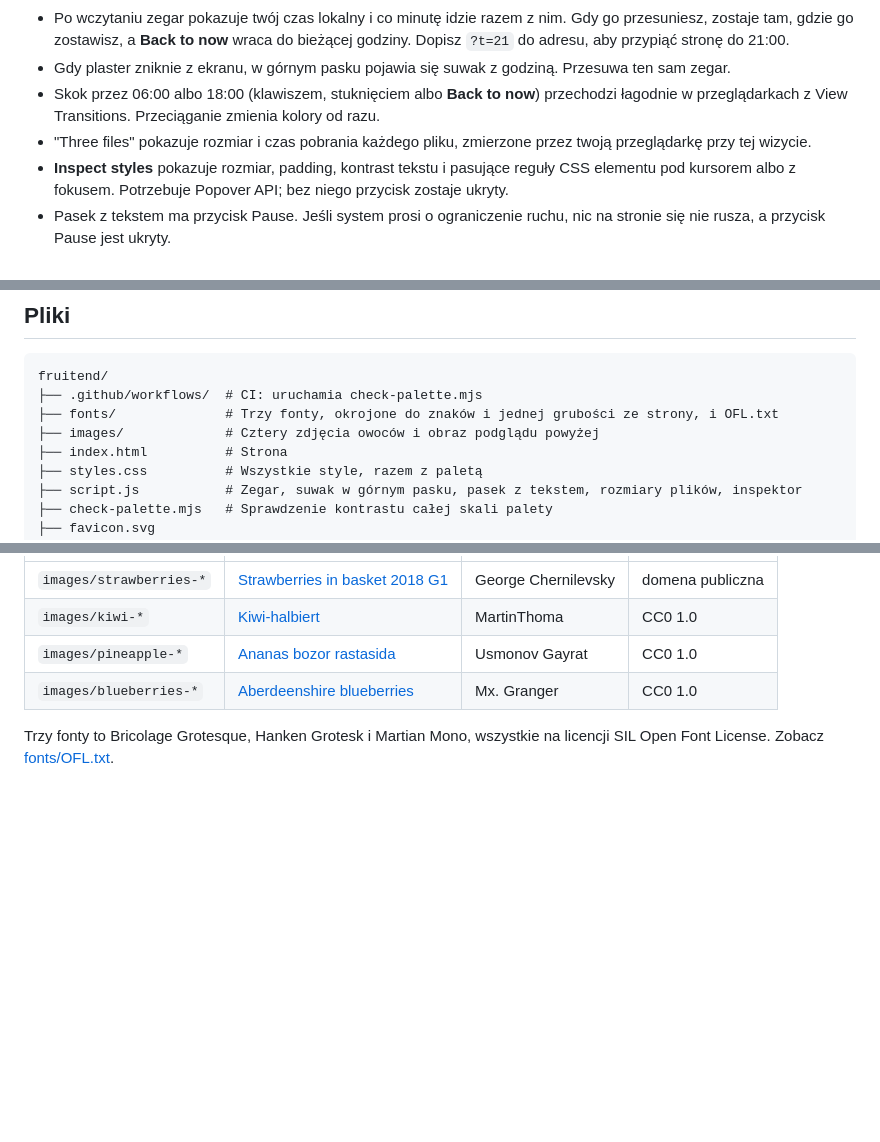
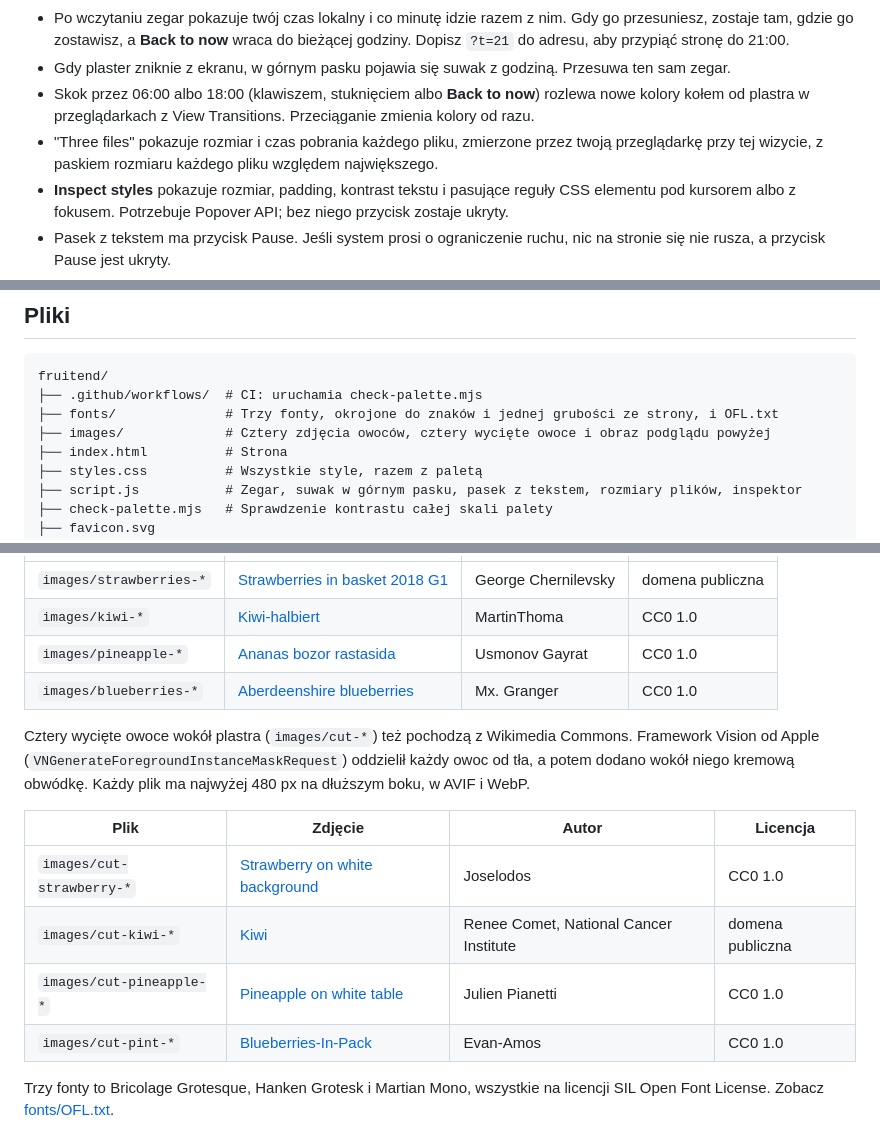
Before and after one commit to NetBr3ak/fruitend, a Markdown page: README.pl.md, 3 parts joined by grey strips. GitHub-like rendering; blank space fills up the shorter version.

```diff
--- a/README.pl.md
+++ b/README.pl.md
@@ -30,10 +30,10 @@ Strona na żywo: https://netbr3ak.github.io/fruitend/
   Dopisz `?t=21` do adresu, aby przypiąć stronę do 21:00.
 - Gdy plaster zniknie z ekranu, w górnym pasku pojawia się suwak z godziną. Przesuwa ten sam
   zegar.
-- Skok przez 06:00 albo 18:00 (klawiszem, stuknięciem albo **Back to now**) przechodzi
-  łagodnie w przeglądarkach z View Transitions. Przeciąganie zmienia kolory od razu.
+- Skok przez 06:00 albo 18:00 (klawiszem, stuknięciem albo **Back to now**) rozlewa nowe
+  kolory kołem od plastra w przeglądarkach z View Transitions. Przeciąganie zmienia kolory od razu.
 - "Three files" pokazuje rozmiar i czas pobrania każdego pliku, zmierzone przez twoją
-  przeglądarkę przy tej wizycie.
+  przeglądarkę przy tej wizycie, z paskiem rozmiaru każdego pliku względem największego.
 - **Inspect styles** pokazuje rozmiar, padding, kontrast tekstu i pasujące reguły CSS elementu pod
   kursorem albo z fokusem. Potrzebuje Popover API; bez niego przycisk zostaje ukryty.
 - Pasek z tekstem ma przycisk Pause. Jeśli system prosi o ograniczenie ruchu, nic na stronie
@@ -75,7 +75,7 @@ go przy każdym pushu do `main` i przy każdym pull requeście.
 fruitend/
 ├── .github/workflows/  # CI: uruchamia check-palette.mjs
 ├── fonts/              # Trzy fonty, okrojone do znaków i jednej grubości ze strony, i OFL.txt
-├── images/             # Cztery zdjęcia owoców i obraz podglądu powyżej
+├── images/             # Cztery zdjęcia owoców, cztery wycięte owoce i obraz podglądu powyżej
 ├── index.html          # Strona
 ├── styles.css          # Wszystkie style, razem z paletą
 ├── script.js           # Zegar, suwak w górnym pasku, pasek z tekstem, rozmiary plików, inspektor
@@ -101,6 +101,17 @@ mniejszy plik tam, gdzie wystarczy.
 | `images/pineapple-*` | [Ananas bozor rastasida](https://commons.wikimedia.org/wiki/File:Ananas_bozor_rastasida.jpg) | Usmonov Gayrat | CC0 1.0 |
 | `images/blueberries-*` | [Aberdeenshire blueberries](https://commons.wikimedia.org/wiki/File:Aberdeenshire_blueberries.jpg) | Mx. Granger | CC0 1.0 |
 
+Cztery wycięte owoce wokół plastra (`images/cut-*`) też pochodzą z Wikimedia Commons. Framework
+Vision od Apple (`VNGenerateForegroundInstanceMaskRequest`) oddzielił każdy owoc od tła, a potem
+dodano wokół niego kremową obwódkę. Każdy plik ma najwyżej 480 px na dłuższym boku, w AVIF i WebP.
+
+| Plik | Zdjęcie | Autor | Licencja |
+|---|---|---|---|
+| `images/cut-strawberry-*` | [Strawberry on white background](https://commons.wikimedia.org/wiki/File:Strawberry_on_white_background.jpg) | Joselodos | CC0 1.0 |
+| `images/cut-kiwi-*` | [Kiwi](https://commons.wikimedia.org/wiki/File:Kiwi.jpg) | Renee Comet, National Cancer Institute | domena publiczna |
+| `images/cut-pineapple-*` | [Pineapple on white table](https://commons.wikimedia.org/wiki/File:Pineapple_on_white_table.jpg) | Julien Pianetti | CC0 1.0 |
+| `images/cut-pint-*` | [Blueberries-In-Pack](https://commons.wikimedia.org/wiki/File:Blueberries-In-Pack.jpg) | Evan-Amos | CC0 1.0 |
+
 Trzy fonty to Bricolage Grotesque, Hanken Grotesk i Martian Mono, wszystkie na licencji SIL Open
 Font License. Zobacz [fonts/OFL.txt](fonts/OFL.txt).
 
```
Also changed, not shown: README.md (+16 -4 lines).
